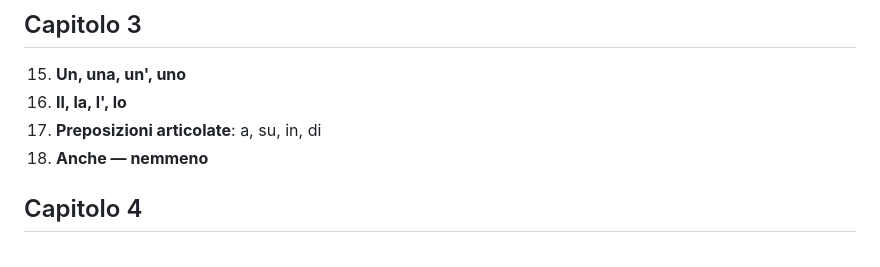
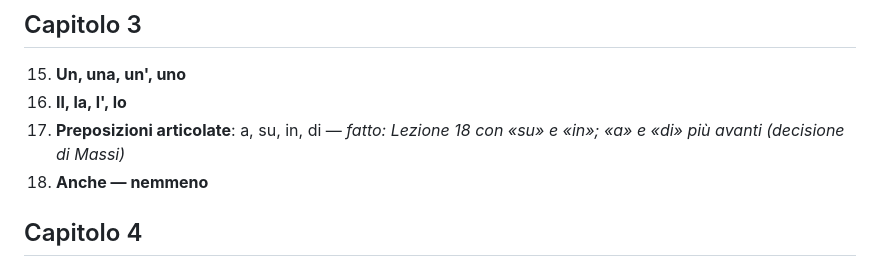
Before and after one commit to Massimiliano1965/Direct-Learning, a Markdown page: docs/percorso.md, the part around the change. Drawn GitHub-style.

Commit message:
Percorso: preposizioni «a» e «di» più avanti
Co-Authored-By: Claude Opus 5.5 <noreply@anthropic.com>
Claude-Session: https://claude.ai/code/session_01MFFvMBGdFP3nJKErMrbYo8

```diff
--- a/docs/percorso.md
+++ b/docs/percorso.md
@@ -46,7 +46,7 @@ Durante il test l'insegnante non corregge; contano solo gli errori, mostrati all
 
 15. **Un, una, un', uno**
 16. **Il, la, l', lo**
-17. **Preposizioni articolate**: a, su, in, di
+17. **Preposizioni articolate**: a, su, in, di — *fatto: Lezione 18 con «su» e «in»; «a» e «di» più avanti (decisione di Massi)*
 18. **Anche — nemmeno**
 
 ## Capitolo 4
```
